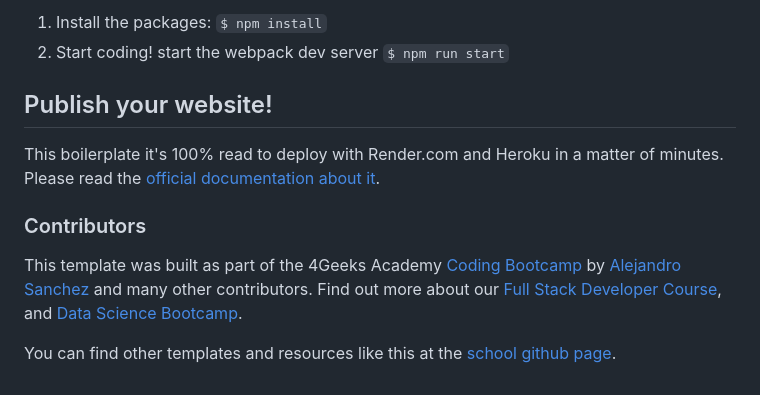
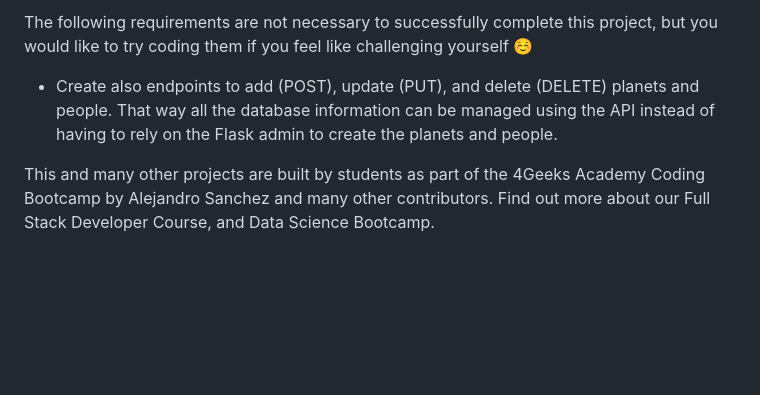
Before and after one commit to 4GeeksAcademy/Albert_Rodriguez-Build-a-StarWars-REST-API, a Markdown page: README.md, the part around one of its changes. Drawn GitHub-style; blank space fills up the shorter version.

```diff
--- a/README.md
+++ b/README.md
@@ -69,13 +55,6 @@ Every Github codespace environment will have **its own database**, so if you're
 
-1. Install the packages: `$ npm install`
-2. Start coding! start the webpack dev server `$ npm run start`
+The following requirements are not necessary to successfully complete this project, but you would like to try coding them if you feel like challenging yourself ☺️
 
-## Publish your website!
+- Create also endpoints to add (POST), update (PUT), and delete (DELETE) planets and people. That way all the database information can be managed using the API instead of having to rely on the Flask admin to create the planets and people.
 
-This boilerplate it's 100% read to deploy with Render.com and Heroku in a matter of minutes. Please read the [official documentation about it](https://start.4geeksacademy.com/deploy).
-
-### Contributors
-
-This template was built as part of the 4Geeks Academy [Coding Bootcamp](https://4geeksacademy.com/us/coding-bootcamp) by [Alejandro Sanchez](https://twitter.com/alesanchezr) and many other contributors. Find out more about our [Full Stack Developer Course](https://4geeksacademy.com/us/coding-bootcamps/part-time-full-stack-developer), and [Data Science Bootcamp](https://4geeksacademy.com/us/coding-bootcamps/datascience-machine-learning).
-
-You can find other templates and resources like this at the [school github page](https://github.com/4geeksacademy/).
+This and many other projects are built by students as part of the 4Geeks Academy Coding Bootcamp by Alejandro Sanchez and many other contributors. Find out more about our Full Stack Developer Course, and Data Science Bootcamp.
```
Also changed, not shown: other parts of README.md (+33 -47 lines).
